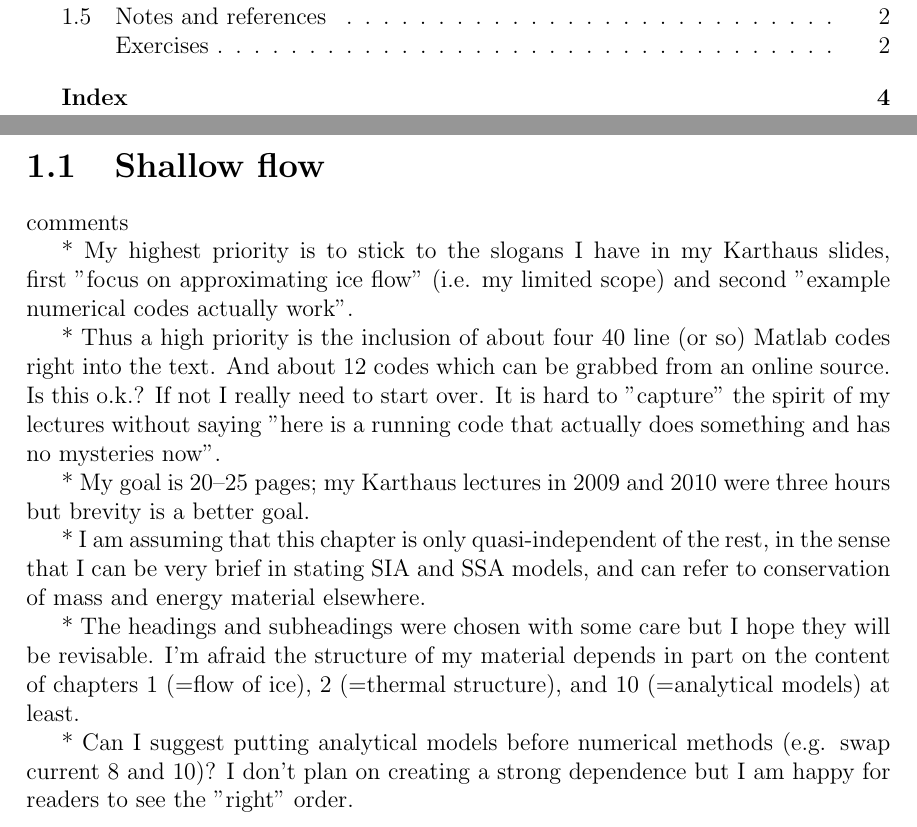
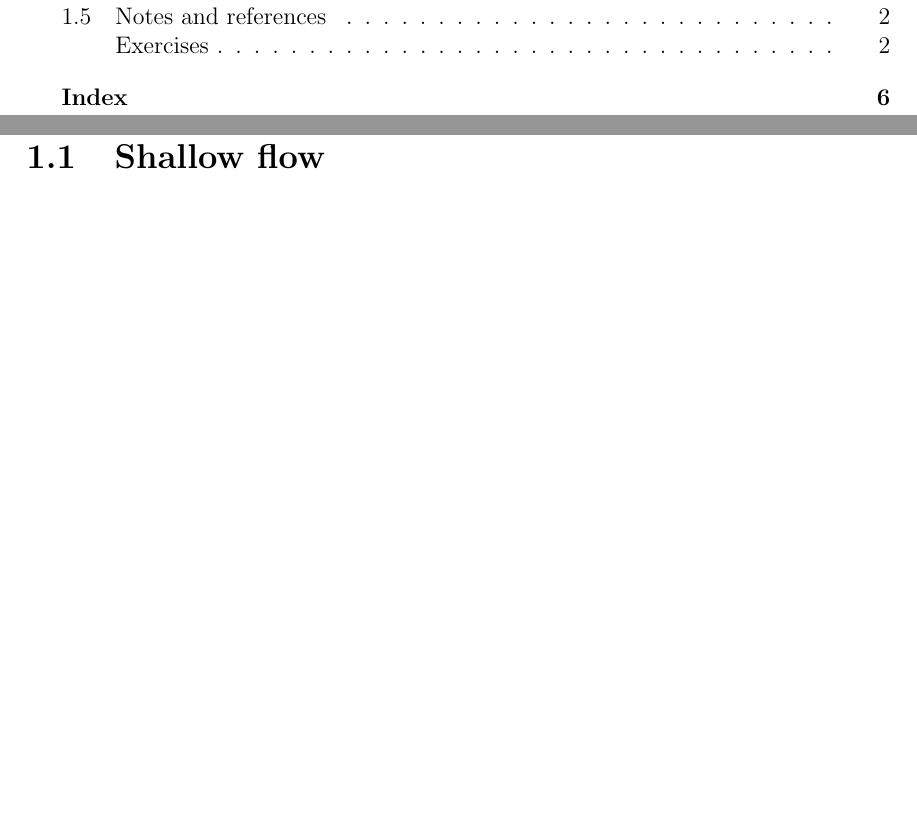
Before and after one commit to bueler/karthaus, a LaTeX document (notes/chapter/kartbook-elb.tex, which reads notes/chapter/kart8.tex): two parts of pages 2 and 3 of 6 before the commit and two parts of pages 2 and 4 of 8 after it, joined at a grey line, cut so that both start at the same text, the shorter picture padded with empty space. Compiled offline with pdfLaTeX.

Commit message:
started moving content by putting in exercises

```diff
--- a/notes/chapter/kart8.tex
+++ b/notes/chapter/kart8.tex
@@ -6,34 +12,6 @@
 \vspace*{0.3in}
 \section{\lab{sec8.1}Shallow flow}
 
-comments
-
-
-  * My highest priority is to stick to the slogans I have in my Karthaus slides,
-    first "focus on approximating ice flow" (i.e. my limited scope) and
-    second "example numerical codes actually work".
-
-  * Thus a high priority is the inclusion of about four 40 line (or so) Matlab
-    codes right into the text.  And about 12 codes which can be grabbed from
-    an online source.  Is this o.k.?  If not I really need to start over.
-    It is hard to "capture" the spirit of my lectures without saying "here is
-    a running code that actually does something and has no mysteries now".
-
-  * My goal is 20--25 pages; my Karthaus lectures in 2009 and 2010 were three
-    hours but brevity is a better goal.
-
-  * I am assuming that this chapter is only quasi-independent of the rest,
-    in the sense that I can be very brief in stating SIA and SSA models, and
-    can refer to conservation of mass and energy material elsewhere.
-
-  * The headings and subheadings were chosen with some care but I hope they
-    will be revisable.  I'm afraid the structure of my material depends in
-    part on the content of chapters 1 (=flow of ice), 2 (=thermal structure),
-    and 10 (=analytical models) at least.
-
-  * Can I suggest putting analytical models before numerical methods (e.g.
-    swap current 8 and 10)?  I don't plan on creating a strong dependence
-    but I am happy for readers to see the "right" order.
 
 \subsection{\lab{sec8.1.1} Slab-on-a-slope}
 \subsection{\lab{sec8.1.2} Shallow ice approximation (SIA)}
```
Also changed, not shown: notes/chapter/Makefile, notes/chapter/kart8.tex (52 more changed lines).
